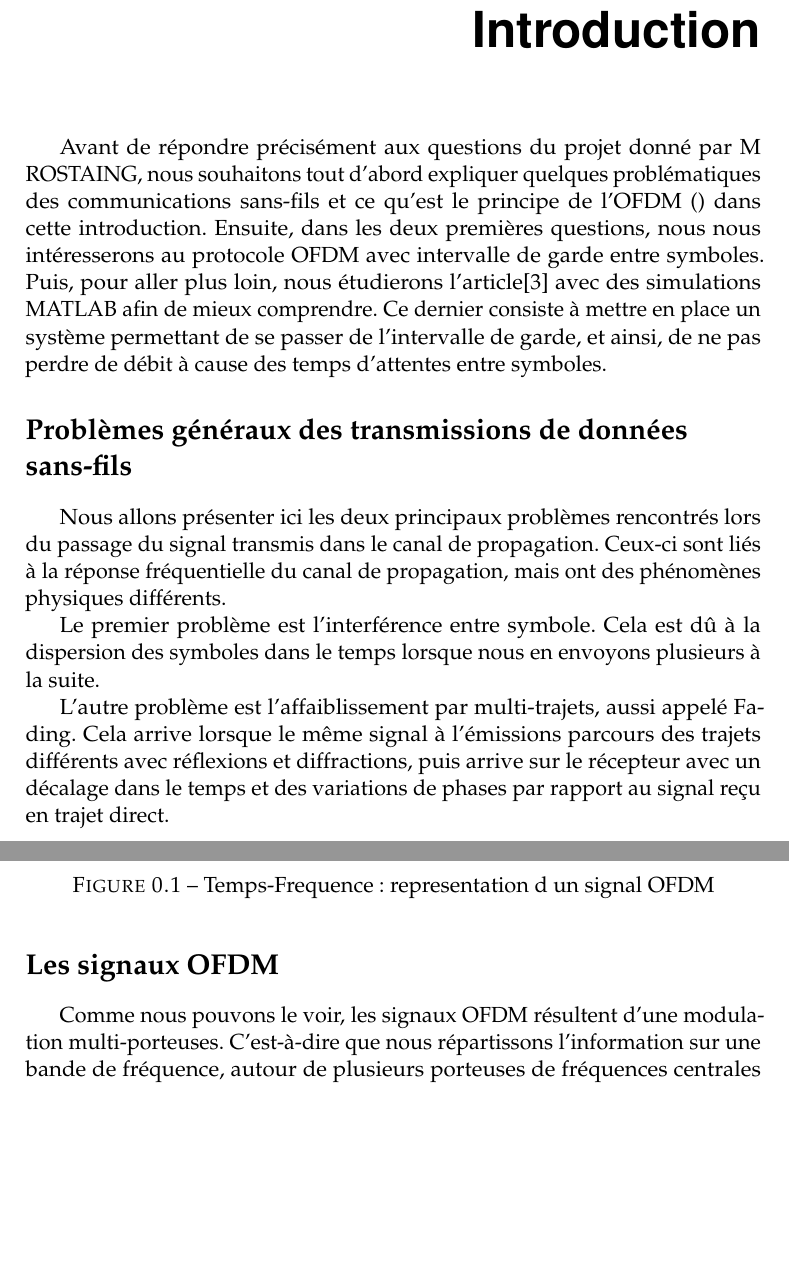
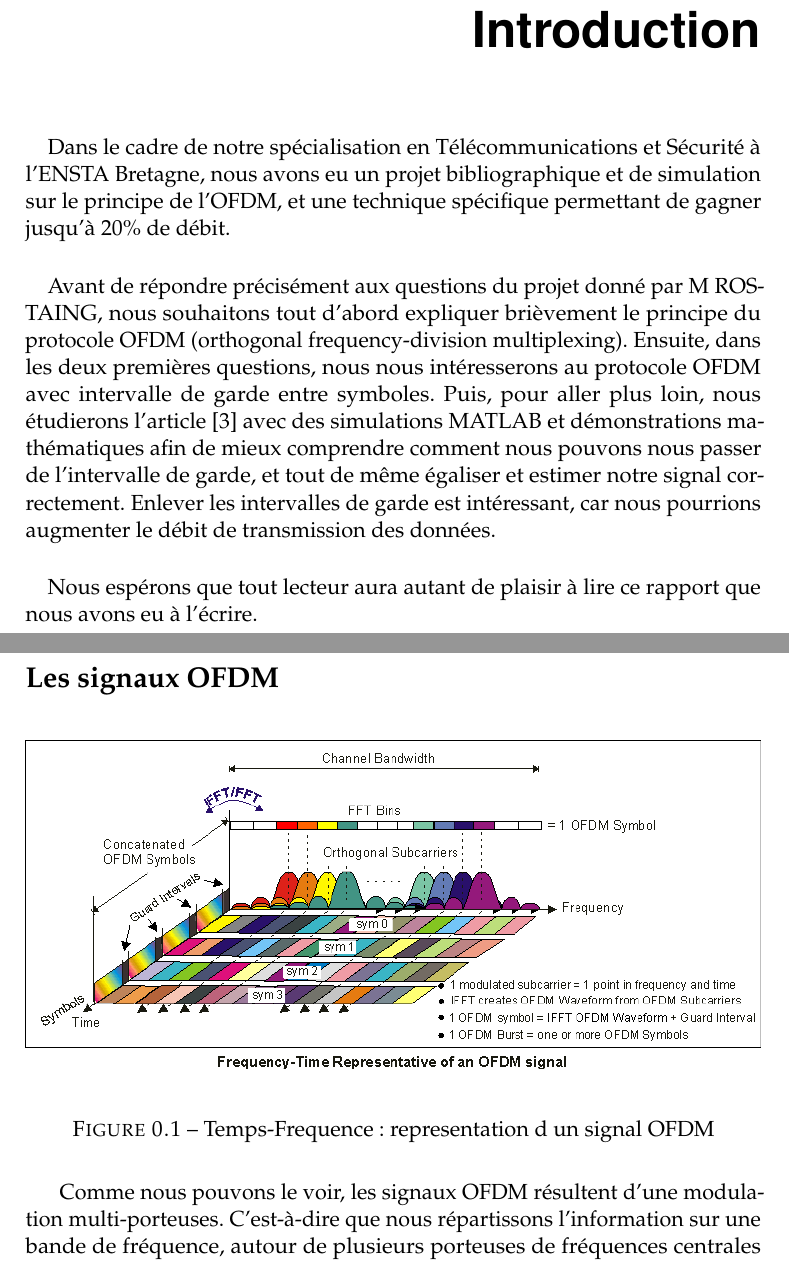
Before and after one commit to mic-rigaud/RadioCom, a LaTeX book (report/rapport_de_base.tex): two parts of pages 4 and 5 of 34, joined at a grey line, cut so that both start at the same text, the shorter picture padded with empty space. Compiled offline with pdfLaTeX.

Commit message:
relectures

```diff
--- a/report/rapport_de_base.tex
+++ b/report/rapport_de_base.tex
@@ -133,31 +133,20 @@
 
 \chapter*{Introduction}
 \addcontentsline{toc}{chapter}{Introduction}
+\paragraph{}
+Dans le cadre de notre spécialisation en Télécommunications et Sécurité à l'ENSTA Bretagne, nous avons eu un projet bibliographique et de simulation sur le principe de l'OFDM, et une technique spécifique permettant de gagner jusqu'à 20\% de débit.
+\paragraph{}
 Avant de répondre précisément aux questions du projet donné par M ROSTAING, nous
-souhaitons tout d’abord expliquer quelques problématiques des communications
-sans-fils et ce qu’est le principe de l’OFDM () dans cette introduction.
+souhaitons tout d’abord expliquer brièvement le principe du protocole OFDM (orthogonal frequency-division multiplexing).
 Ensuite, dans les deux premières questions, nous nous intéresserons au protocole
 OFDM avec intervalle de garde entre symboles. Puis, pour aller plus loin, nous
-étudierons l’article\cite{sujet} avec des simulations MATLAB afin de mieux comprendre.
-Ce dernier consiste à mettre en place un système permettant de se passer de
-l’intervalle de garde, et ainsi, de ne pas perdre de débit à cause des temps
-d’attentes entre symboles.
+étudierons l’article \cite{sujet} avec des simulations MATLAB et démonstrations mathématiques afin de mieux comprendre comment nous pouvons nous passer de l'intervalle de garde, et tout de même égaliser et estimer notre signal correctement. Enlever les intervalles de garde est intéressant, car nous pourrions augmenter le débit de transmission des données.
+\paragraph{}
+Nous espérons que tout lecteur aura autant de plaisir à lire ce rapport que nous avons eu à l'écrire.
 
 
-\section*{Problèmes généraux des transmissions de données sans-fils}
-Nous allons présenter ici les deux principaux problèmes rencontrés lors du
-passage du signal transmis dans le canal de propagation. Ceux-ci sont liés à la
-réponse fréquentielle du canal de propagation, mais ont des phénomènes physiques
-différents.
 
-Le premier problème est l’interférence entre symbole. Cela est dû à la
-dispersion des symboles dans le temps lorsque nous en envoyons plusieurs à la suite.
-
-L’autre problème est l’affaiblissement par multi-trajets, aussi appelé Fading.
-Cela arrive lorsque le même signal à l’émissions parcours des trajets différents
-avec réflexions et diffractions, puis arrive sur le récepteur avec un décalage
-dans le temps et des variations de phases par rapport au signal reçu en trajet direct.
-
+\newpage
 \section*{Les signaux OFDM}
 
 \begin{figure}[!h]
```
Also changed, not shown: report/Partie/Question2.tex (+10 -10 lines), report/Partie/Question3a.tex (+3 -3 lines).
